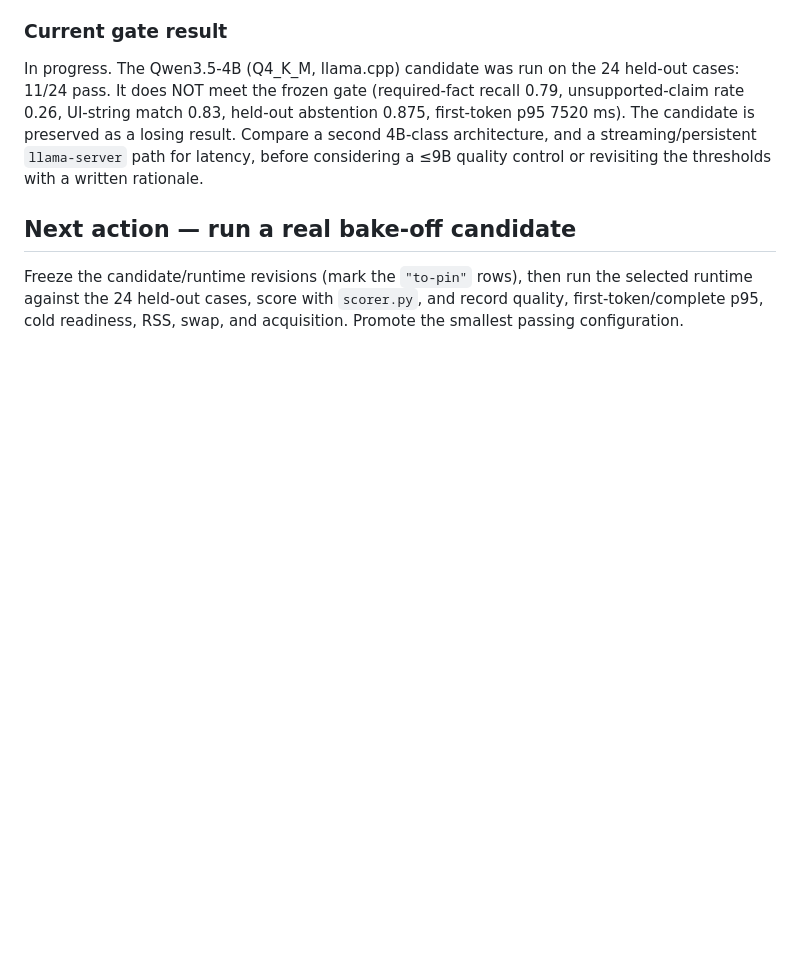
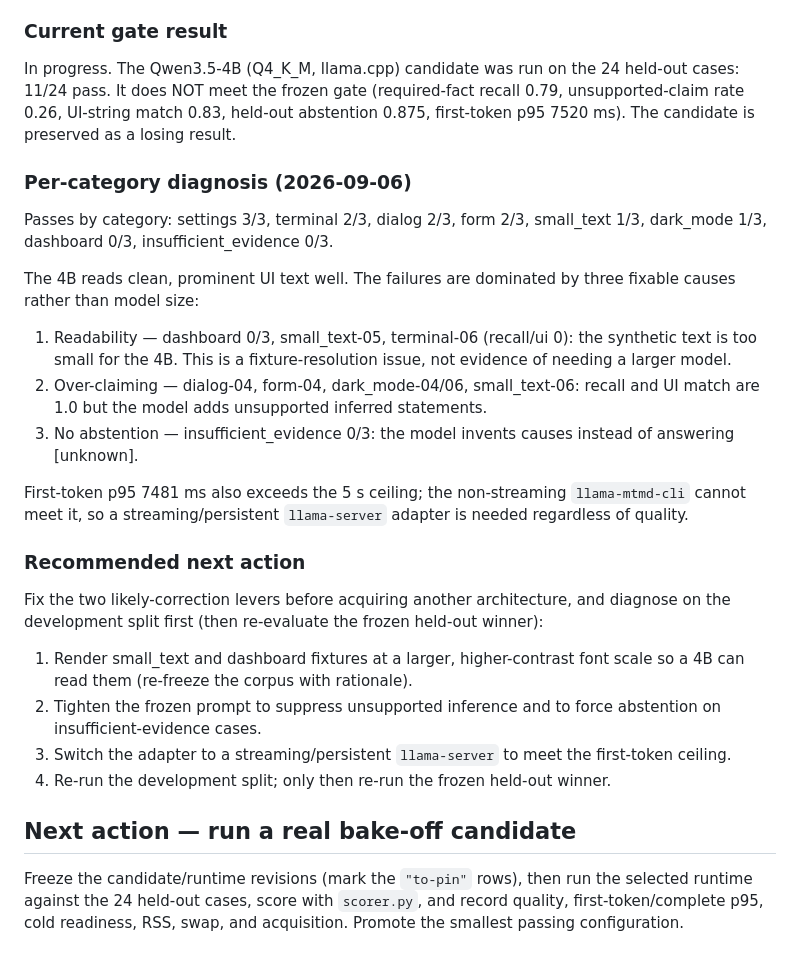
Before and after one commit to msulemans/vision-assistant, a Markdown page: VISION_STATE.md, the part around the change. Drawn GitHub-style; blank space fills up the shorter version.

Commit message:
M005: record per-category diagnosis of the 4B bake-off

```diff
--- a/VISION_STATE.md
+++ b/VISION_STATE.md
@@ -401,9 +401,41 @@ In progress. The Qwen3.5-4B (Q4_K_M, llama.cpp) candidate was run on the 24
 held-out cases: 11/24 pass. It does NOT meet the frozen gate (required-fact
 recall 0.79, unsupported-claim rate 0.26, UI-string match 0.83, held-out
 abstention 0.875, first-token p95 7520 ms). The candidate is preserved as a
-losing result. Compare a second 4B-class architecture, and a
-streaming/persistent `llama-server` path for latency, before considering a
-≤9B quality control or revisiting the thresholds with a written rationale.
+losing result.
+
+### Per-category diagnosis (2026-09-06)
+
+Passes by category: settings 3/3, terminal 2/3, dialog 2/3, form 2/3,
+small_text 1/3, dark_mode 1/3, dashboard 0/3, insufficient_evidence 0/3.
+
+The 4B reads clean, prominent UI text well. The failures are dominated by three
+fixable causes rather than model size:
+
+1. Readability — dashboard 0/3, small_text-05, terminal-06 (recall/ui 0): the
+   synthetic text is too small for the 4B. This is a fixture-resolution issue,
+   not evidence of needing a larger model.
+2. Over-claiming — dialog-04, form-04, dark_mode-04/06, small_text-06: recall
+   and UI match are 1.0 but the model adds unsupported inferred statements.
+3. No abstention — insufficient_evidence 0/3: the model invents causes instead
+   of answering [unknown].
+
+First-token p95 7481 ms also exceeds the 5 s ceiling; the non-streaming
+`llama-mtmd-cli` cannot meet it, so a streaming/persistent `llama-server`
+adapter is needed regardless of quality.
+
+### Recommended next action
+
+Fix the two likely-correction levers before acquiring another architecture,
+and diagnose on the development split first (then re-evaluate the frozen
+held-out winner):
+
+1. Render small_text and dashboard fixtures at a larger, higher-contrast font
+   scale so a 4B can read them (re-freeze the corpus with rationale).
+2. Tighten the frozen prompt to suppress unsupported inference and to force
+   abstention on insufficient-evidence cases.
+3. Switch the adapter to a streaming/persistent `llama-server` to meet the
+   first-token ceiling.
+4. Re-run the development split; only then re-run the frozen held-out winner.
 
 ## Next action — run a real bake-off candidate
 
```
